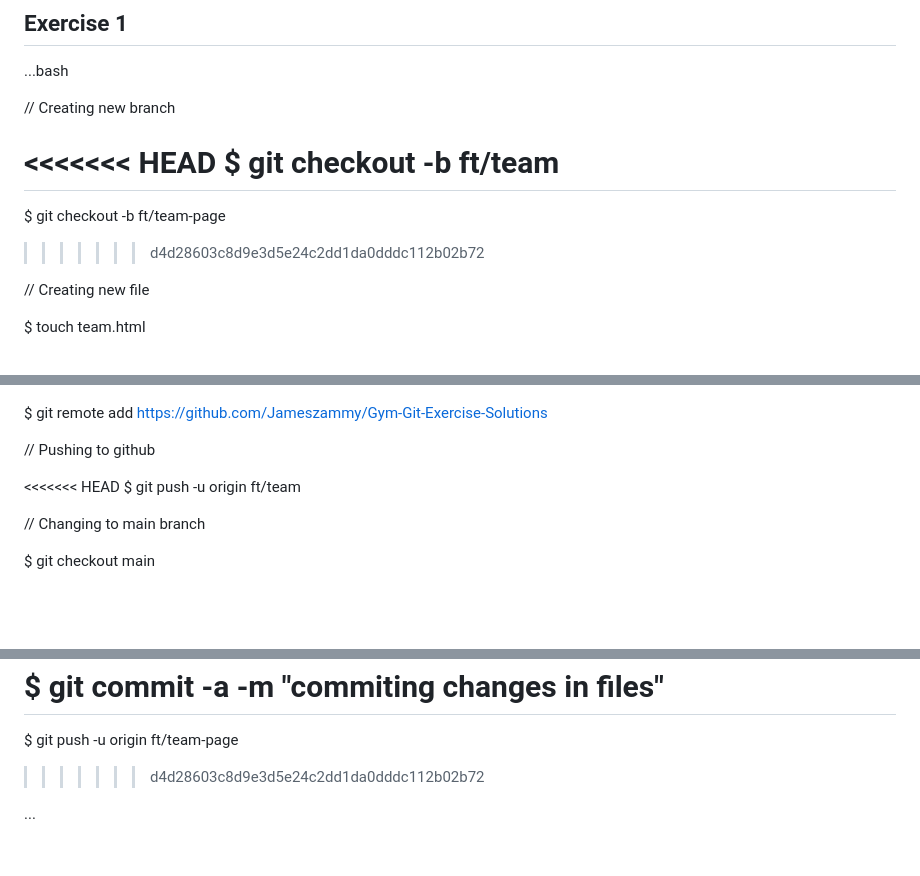
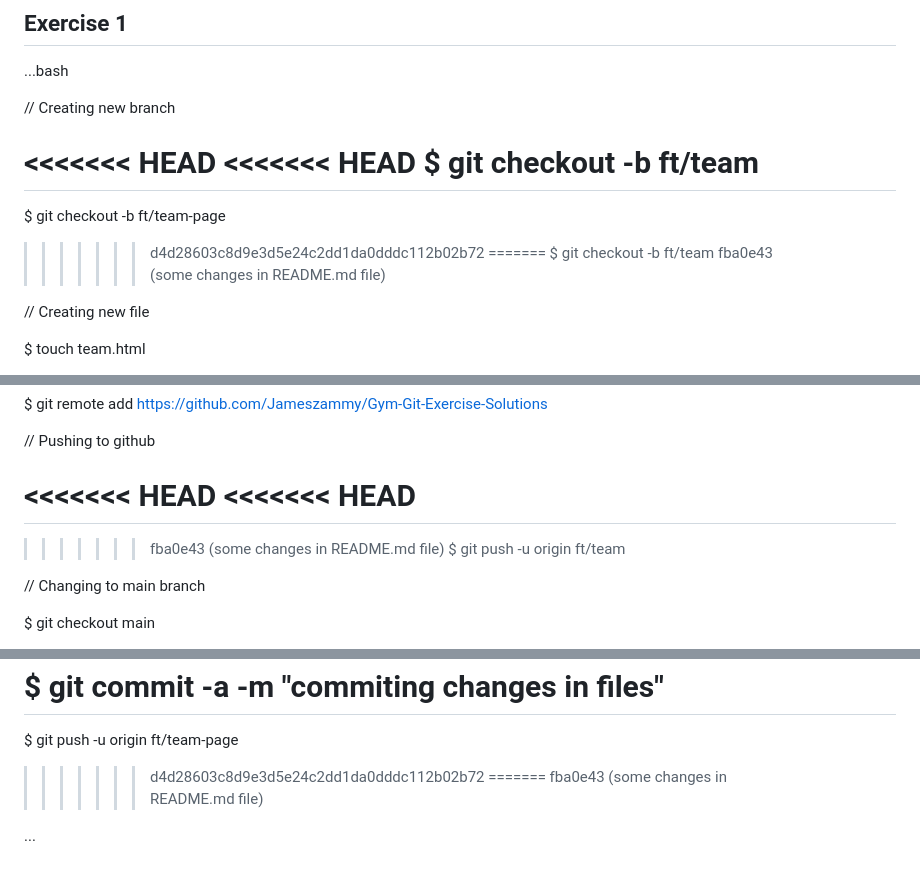
Before and after one commit to Jameszammy/Gym-Git-Exercise-Solutions, a Markdown page: README.md, 3 parts joined by grey strips. Rendered like a GitHub page; blank space fills up the shorter version.

Commit message:
commit some changes in README.md file

```diff
--- a/README.md
+++ b/README.md
@@ -327,10 +327,14 @@ To https://github.com/Jameszammy/Gym-Git-Exercise-Solutions.git
 // Creating new branch
 
 <<<<<<< HEAD
+<<<<<<< HEAD
 $ git checkout -b ft/team
 =======
 $ git checkout -b ft/team-page
 >>>>>>> d4d28603c8d9e3d5e24c2dd1da0dddc112b02b72
+=======
+$ git checkout -b ft/team
+>>>>>>> fba0e43 (some changes in README.md file)
 
 // Creating new file
 
@@ -355,6 +359,9 @@ $ git remote add https://github.com/Jameszammy/Gym-Git-Exercise-Solutions
 // Pushing to github
 
 <<<<<<< HEAD
+<<<<<<< HEAD
+=======
+>>>>>>> fba0e43 (some changes in README.md file)
 $ git push -u origin ft/team
 
 // Changing to main branch
@@ -463,5 +471,7 @@ $ git commit -a -m "commiting changes in files"
 =======
 $ git push -u origin ft/team-page
 >>>>>>> d4d28603c8d9e3d5e24c2dd1da0dddc112b02b72
+=======
+>>>>>>> fba0e43 (some changes in README.md file)
 
 ...
```
Also changed, not shown: other parts of README.md (+1 -0 lines).
